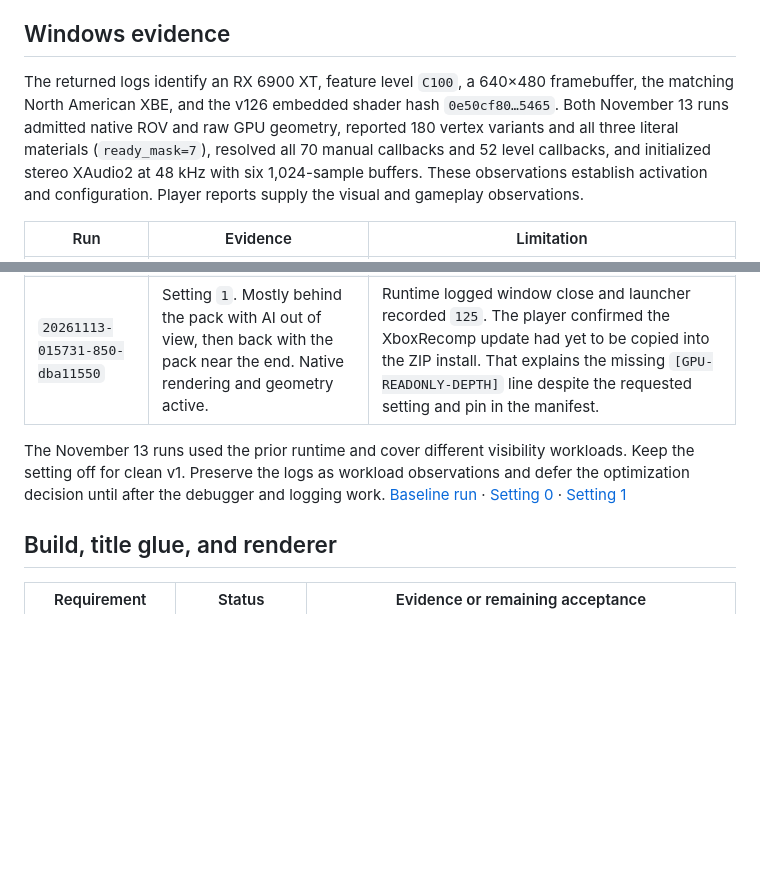
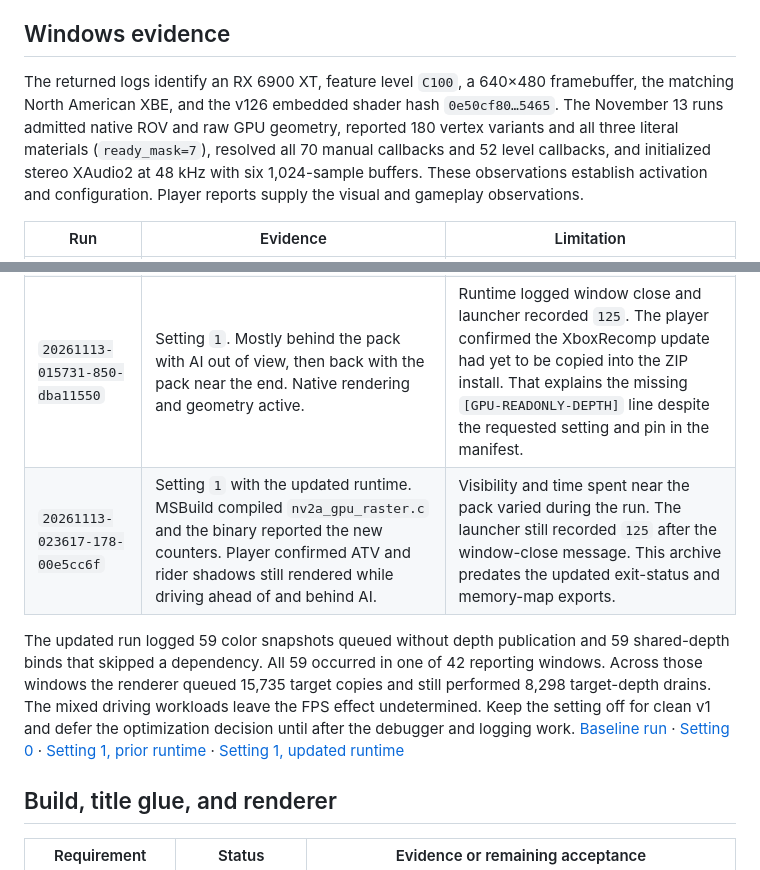
Before and after one commit to HawKDesigns/qpr2-recomp, a Markdown page: docs/CLEAN_V1_AUDIT.md, 2 parts joined by grey strips. Rendered like a GitHub page; blank space fills up the shorter version.

Commit message:
Record Windows read-only depth activation and shadow check

```diff
--- a/docs/CLEAN_V1_AUDIT.md
+++ b/docs/CLEAN_V1_AUDIT.md
@@ -6,15 +6,16 @@ Scope is the restart instructions and the clean v1 source and debugger specifica
 
 ## Windows evidence
 
-The returned logs identify an RX 6900 XT, feature level `C100`, a 640×480 framebuffer, the matching North American XBE, and the v126 embedded shader hash `0e50cf80…5465`. Both November 13 runs admitted native ROV and raw GPU geometry, reported 180 vertex variants and all three literal materials (`ready_mask=7`), resolved all 70 manual callbacks and 52 level callbacks, and initialized stereo XAudio2 at 48 kHz with six 1,024-sample buffers. These observations establish activation and configuration. Player reports supply the visual and gameplay observations.
+The returned logs identify an RX 6900 XT, feature level `C100`, a 640×480 framebuffer, the matching North American XBE, and the v126 embedded shader hash `0e50cf80…5465`. The November 13 runs admitted native ROV and raw GPU geometry, reported 180 vertex variants and all three literal materials (`ready_mask=7`), resolved all 70 manual callbacks and 52 level callbacks, and initialized stereo XAudio2 at 48 kHz with six 1,024-sample buffers. These observations establish activation and configuration. Player reports supply the visual and gameplay observations.
 
 | Run | Evidence | Limitation |
 | --- | --- | --- |
 | `20261112-150755-634-9fe8a99e` | Reported parity and mounted shadows. 53 mixed race windows had an 18.1 FPS median and a 12.6–29.4 FPS range. | The watchdog ended the capture after 360 seconds. The archived benchmark has no exact scene marks or per-frame export. |
 | `20261113-015231-241-e8b6f413` | Setting `0`. Mostly with visible AI, then ahead near the end. Native rendering and geometry active. | Runtime logged window close, while the launcher recorded `125` because it could not read the process exit code. |
 | `20261113-015731-850-dba11550` | Setting `1`. Mostly behind the pack with AI out of view, then back with the pack near the end. Native rendering and geometry active. | Runtime logged window close and launcher recorded `125`. The player confirmed the XboxRecomp update had yet to be copied into the ZIP install. That explains the missing `[GPU-READONLY-DEPTH]` line despite the requested setting and pin in the manifest. |
+| `20261113-023617-178-00e5cc6f` | Setting `1` with the updated runtime. MSBuild compiled `nv2a_gpu_raster.c` and the binary reported the new counters. Player confirmed ATV and rider shadows still rendered while driving ahead of and behind AI. | Visibility and time spent near the pack varied during the run. The launcher still recorded `125` after the window-close message. This archive predates the updated exit-status and memory-map exports. |
 
-The November 13 runs used the prior runtime and cover different visibility workloads. Keep the setting off for clean v1. Preserve the logs as workload observations and defer the optimization decision until after the debugger and logging work. [Baseline run](https://chatgpt.com/library?file_id=libfile_d9cec5dc6ad081919a92833f7336d279&account_id=personal) · [Setting 0](https://chatgpt.com/library?file_id=libfile_776959ee1fe08191941612a2bceef28d&account_id=personal) · [Setting 1](https://chatgpt.com/library?file_id=libfile_4a7b182f56ec819191b228555eb95b19&account_id=personal)
+The updated run logged 59 color snapshots queued without depth publication and 59 shared-depth binds that skipped a dependency. All 59 occurred in one of 42 reporting windows. Across those windows the renderer queued 15,735 target copies and still performed 8,298 target-depth drains. The mixed driving workloads leave the FPS effect undetermined. Keep the setting off for clean v1 and defer the optimization decision until after the debugger and logging work. [Baseline run](https://chatgpt.com/library?file_id=libfile_d9cec5dc6ad081919a92833f7336d279&account_id=personal) · [Setting 0](https://chatgpt.com/library?file_id=libfile_776959ee1fe08191941612a2bceef28d&account_id=personal) · [Setting 1, prior runtime](https://chatgpt.com/library?file_id=libfile_4a7b182f56ec819191b228555eb95b19&account_id=personal) · [Setting 1, updated runtime](https://chatgpt.com/library?file_id=libfile_757d476137548191894b9ea151a50c47&account_id=personal)
 
 ## Build, title glue, and renderer
 
```
